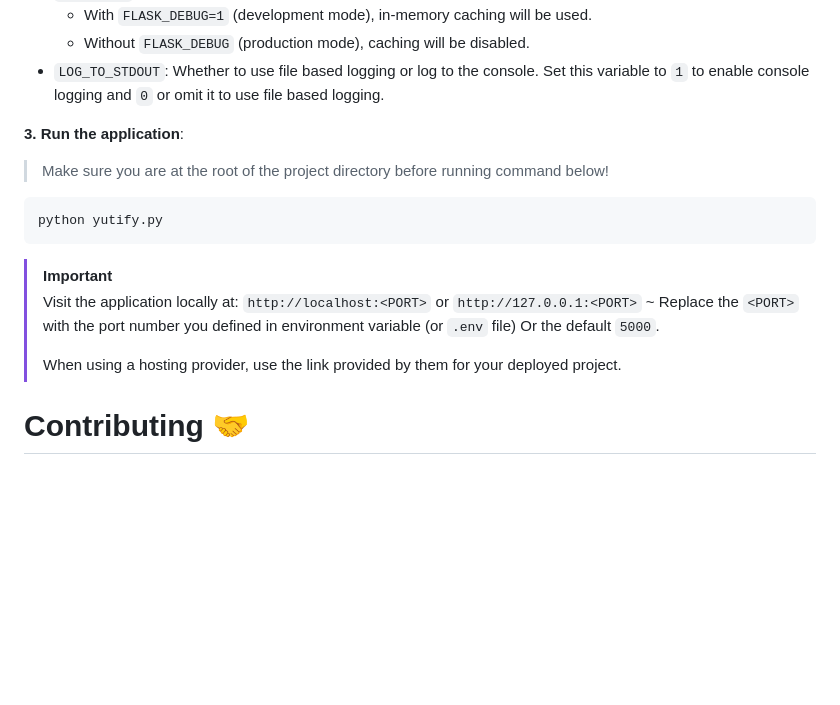
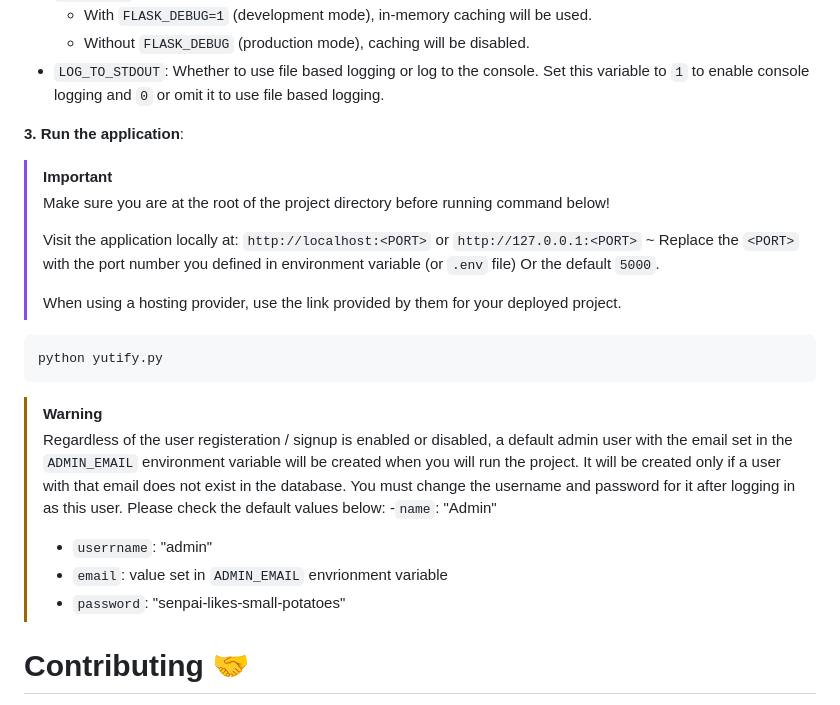
Before and after one commit to CheapNightbot/yutify, a Markdown page: README.md, the part around the change. GitHub-like rendering; blank space fills up the shorter version.

````diff
--- a/README.md
+++ b/README.md
@@ -147,17 +147,24 @@ For certain configurations, it relies on environment variables that must be set
 
 **3. Run the application**:
 
+> [!IMPORTANT]
 > Make sure you are at the root of the project directory before running command below!
+>
+> Visit the application locally at: `http://localhost:<PORT>` or `http://127.0.0.1:<PORT>` ~
+> Replace the `<PORT>` with the port number you defined in environment variable (or `.env` file) Or the default `5000`.
+>
+> When using a hosting provider, use the link provided by them for your deployed project.
 
 ```bash
 python yutify.py
 ```
 
-> [!IMPORTANT]
-> Visit the application locally at: `http://localhost:<PORT>` or `http://127.0.0.1:<PORT>` ~
-> Replace the `<PORT>` with the port number you defined in environment variable (or `.env` file) Or the default `5000`.
->
-> When using a hosting provider, use the link provided by them for your deployed project.
+> [!WARNING]
+> Regardless of the user registeration / signup is enabled or disabled, a default admin user with the email set in the `ADMIN_EMAIL` environment variable will be created when you will run the project. It will be created only if a user with that email does not exist in the database. You must change the username and password for it after logging in as this user. Please check the default values below:
+> -`name`: "Admin"
+> - `userrname`: "admin"
+> - `email`: value set in `ADMIN_EMAIL` envrionment variable
+> - `password`: "senpai-likes-small-potatoes"
 
 # Contributing 🤝
 
````
